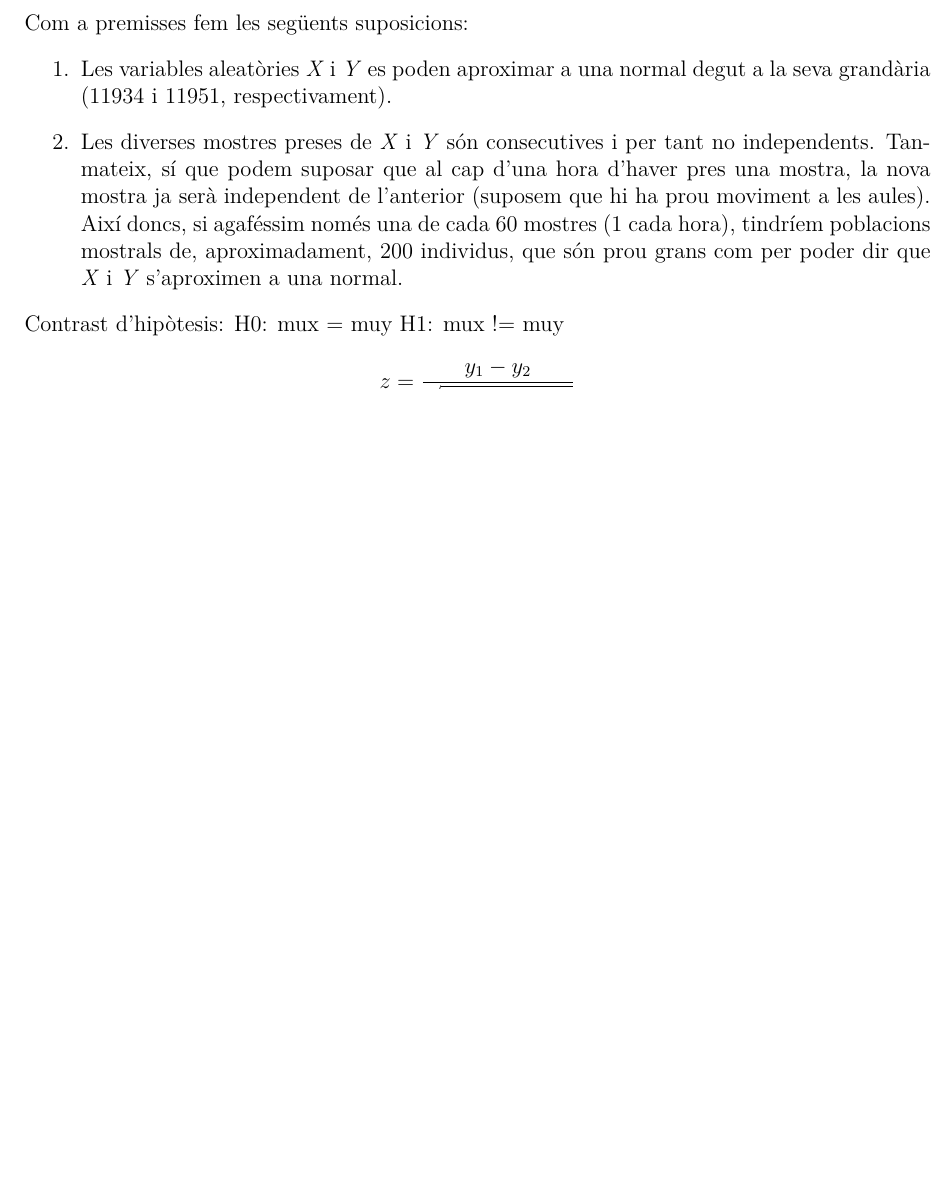
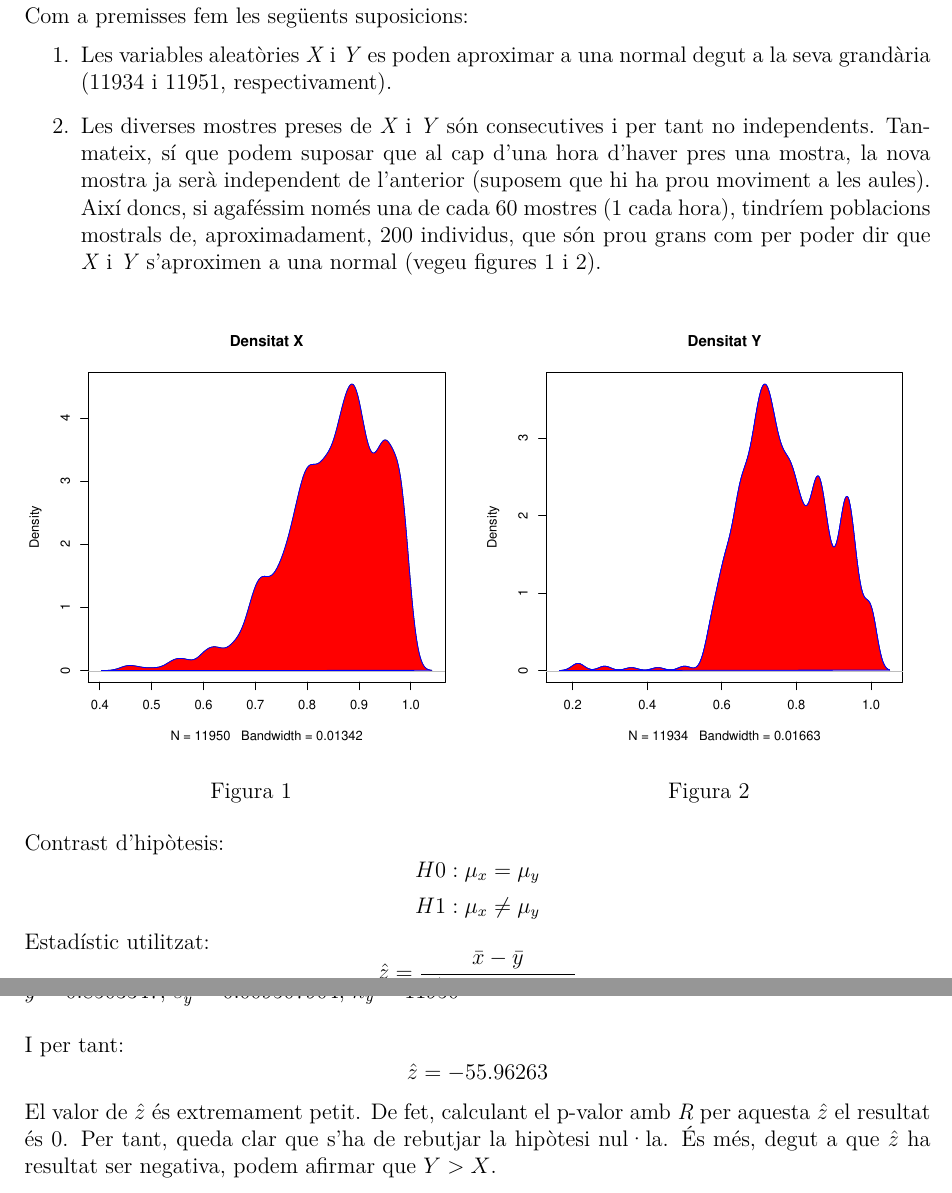
Before and after one commit to jmigual/FIB-PE, a LaTeX document (Latex/Informe.tex, which reads Latex/Resultats.tex): part of page 4 of 4 before the commit and two parts of pages 4 and 5 of 5 after it, the two joined at a grey line, cut so that both start at the same text, the shorter picture padded with empty space. Compiled offline with XeLaTeX.

Commit message:
Afegides coses

```diff
--- a/Latex/Informe.tex
+++ b/Latex/Informe.tex
@@ -12,6 +12,7 @@
 \usepackage{pdfpages}
 \usepackage{ragged2e}
 \usepackage{wrapfig} %To Text wrap around figures
+\usepackage{caption}
 
 \setlength\parindent{0pt}
 
--- a/Latex/Resultats.tex
+++ b/Latex/Resultats.tex
@@ -5,3 +5,4 @@
 
 \subsection{Anàlisi}
 \subsubsection{Comparació de l'ocupació d'aules on hi ha classe amb aules on no n'hi ha}
+L'objectiu d'aquest apartat és comparar el percentatge d'ocupació d'ordinadors en les aules on es fa classe i les aules on no se n'hi fa.
@@ -14,12 +10,36 @@ L'objectiu d'aquest apartat és comparar el percentatge d'ocupació d'ordinadors
 Com a premisses fem les següents suposicions:
 \begin{enumerate}
 	\item Les variables aleatòries \emph{X} i \emph{Y} es poden aproximar a una normal degut a la seva grandària (11934 i 11951, respectivament).
-	\item Les diverses mostres preses de \emph{X} i \emph{Y} són consecutives i per tant no independents. Tanmateix, sí que podem suposar que al cap d'una hora d'haver pres una mostra, la nova mostra ja serà independent de l'anterior (suposem que hi ha prou moviment a les aules). Així doncs, si agaféssim només una de cada 60 mostres (1 cada hora), tindríem poblacions mostrals de, aproximadament, 200 individus, que són prou grans com per poder dir que \emph{X} i \emph{Y} s'aproximen a una normal.
+	\item Les diverses mostres preses de \emph{X} i \emph{Y} són consecutives i per tant no independents. Tanmateix, sí que podem suposar que al cap d'una hora d'haver pres una mostra, la nova mostra ja serà independent de l'anterior (suposem que hi ha prou moviment a les aules). Així doncs, si agaféssim només una de cada 60 mostres (1 cada hora), tindríem poblacions mostrals de, aproximadament, 200 individus, que són prou grans com per poder dir que \emph{X} i \emph{Y} s'aproximen a una normal (vegeu figures 1 i 2).
 \end{enumerate}
 
+\begin{figure}[h!]
+\begin{minipage}{0.5\linewidth}
+\includegraphics[width=1\linewidth]{./images/no_DENS.eps}
+\caption{}
+\end{minipage}
+\hfill
+\begin{minipage}{0.5\linewidth}
+\includegraphics[width=1\linewidth]{./images/si_DENS.eps}
+\caption{}
+\end{minipage}
+\end{figure}
+
 Contrast d'hipòtesis:
-H0: mux = muy
-H1: mux != muy
-% nota: arreglar després
+$$H0: \mu_x = \mu_y$$
+$$H1: \mu_x \neq \mu_y$$
 
-\[z = \frac{y_1 - y_2}{\sqrt{s_1^2/n_1 + s_2^2/n_2}} \]
+Estadístic utilitzat:
+$$\hat{z} = \frac{\bar{x} - \bar{y}}{\sqrt{s_x^2/n_x + s_y^2/n_y}} $$
+on: \\
+$\bar{x} = 0.77083$,
+$s^2_x = 0.01459139$,
+$n_x = 11934$ \\
+$\bar{y} = 0.8503347$,
+$s^2_y = 0.009507904$,
+$n_y = 11950$
+\\
+
+I per tant:
+$$\hat{z} = -55.96263$$
+El valor de $\hat{z}$ és extremament petit. De fet, calculant el p-valor amb \emph{R} per aquesta $\hat{z}$ el resultat és 0. Per tant, queda clar que s'ha de rebutjar la hipòtesi nul·la. És més, degut a que $\hat{z}$ ha resultat ser negativa, podem afirmar que $Y>X$.
```
Also changed, not shown: Latex/Metodologia.tex (+5 -6 lines), Latex/Informe.pdf, Latex/images/no_DENS.eps (added), Latex/images/no_DENS.png (added), Latex/images/si_DENS.eps (added), Latex/images/si_DENS.png (added), Latex/Resultats.tex (7 more changed lines), 8 other files.
